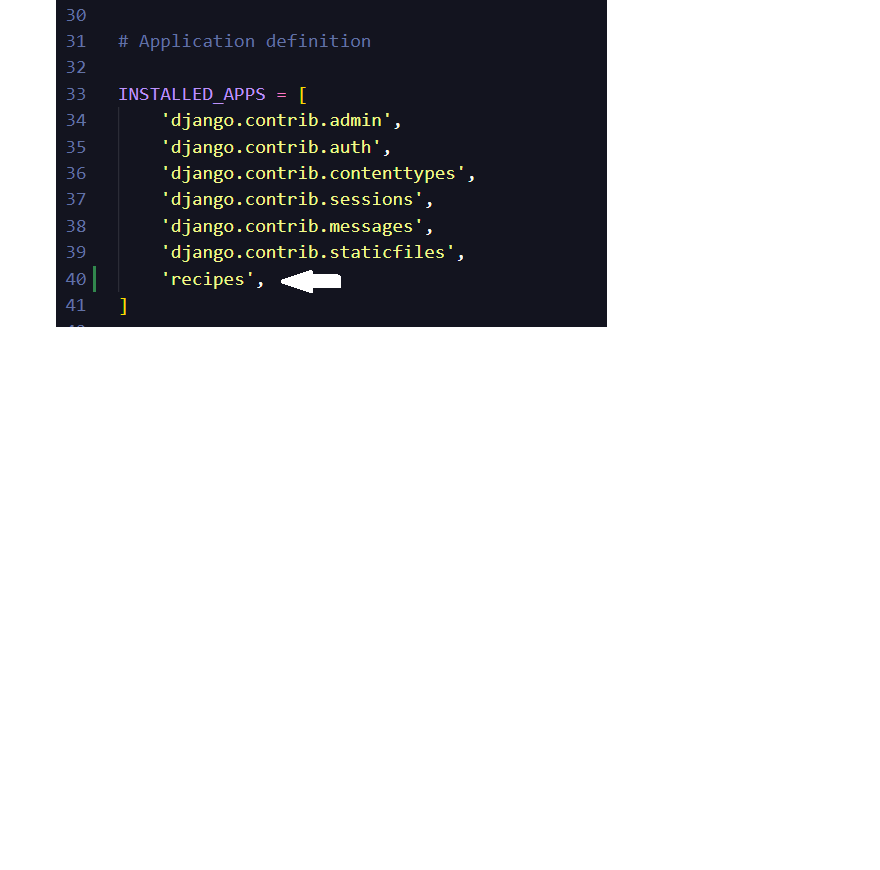
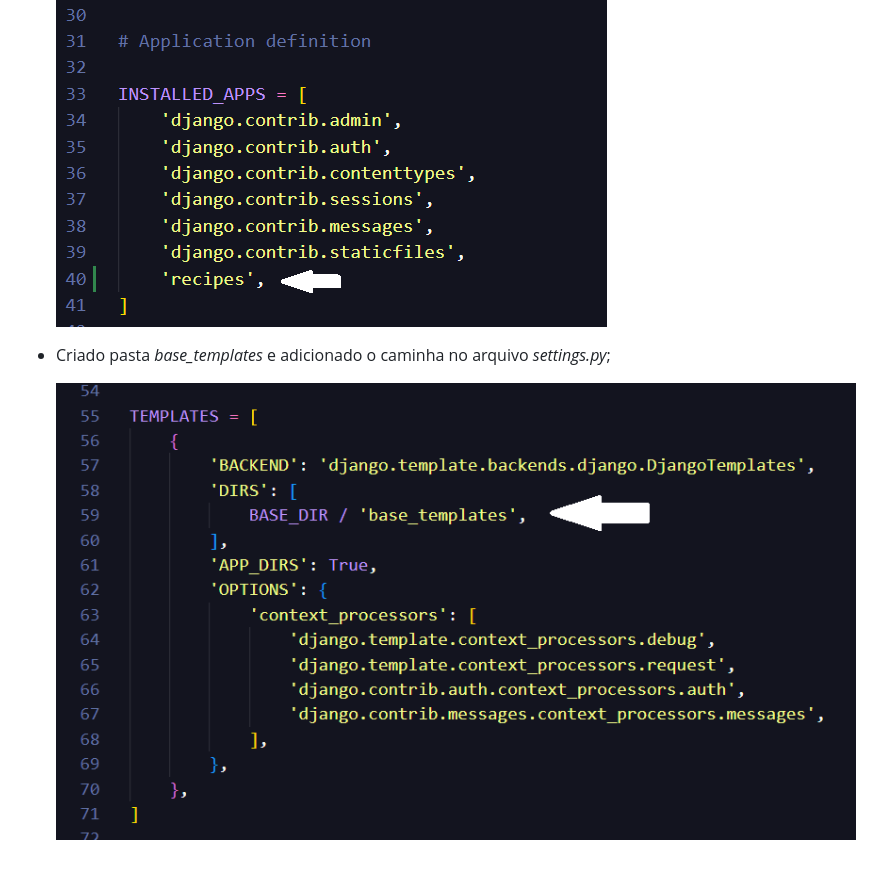
Before and after one commit to carreirafernando/curso-django, a Markdown page: README.md, the part around the change. Drawn GitHub-style; pictures changed too: imagens/configuracao-base_templates.png (added); blank space fills up the shorter version.

Commit message:
adicionando caminha do base_templates no settings e iniciando com o render

```diff
--- a/README.md
+++ b/README.md
@@ -15,3 +15,7 @@ Tópicos aprendidos:
 - Colocar o nome do app no arquivo _settings.py_;
 
   ![](imagens/configuracao-settings.png)
+
+- Criado pasta _base_templates_ e adicionado o caminha no arquivo _settings.py_;
+
+  ![](imagens/configuracao-base_templates.png)
```
Also changed, not shown: 8 other files.
